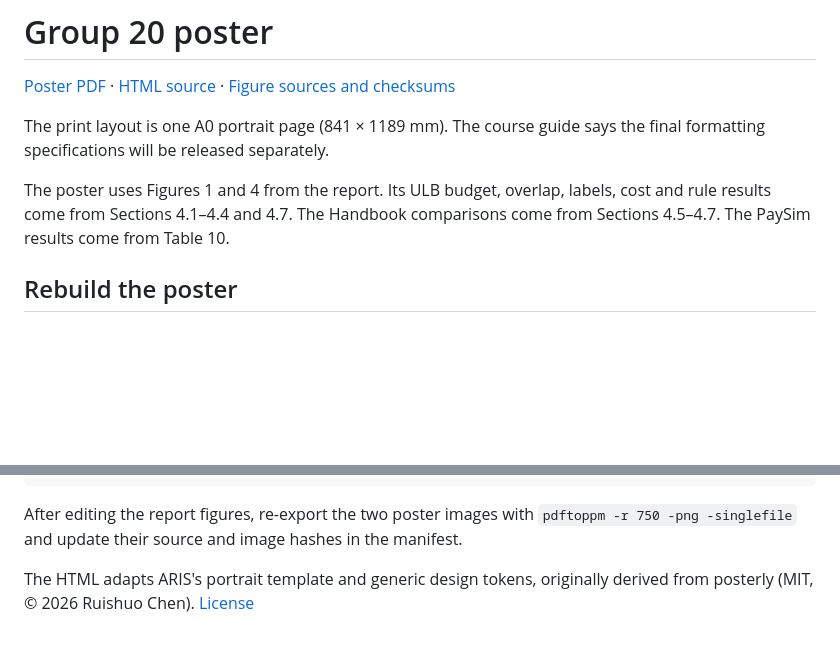
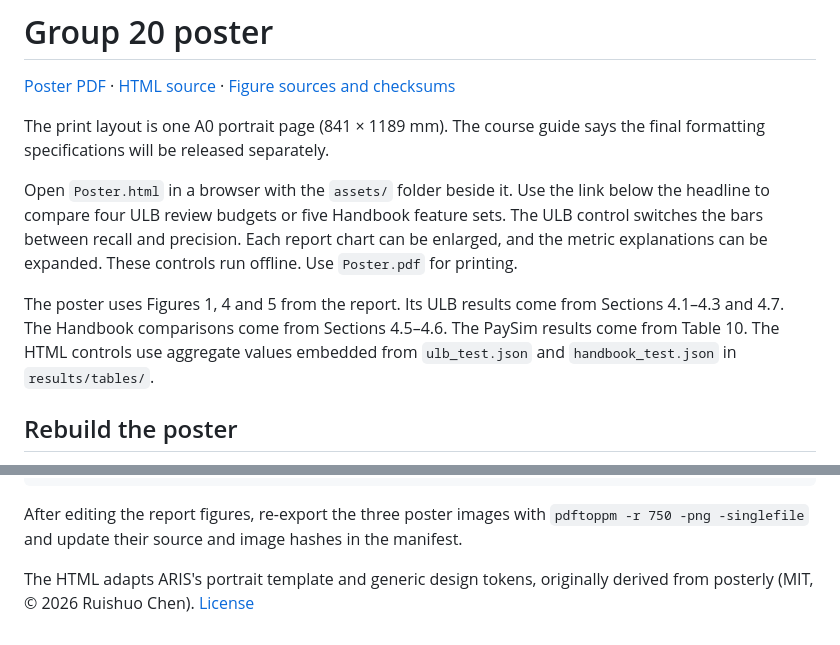
Before and after one commit to congrenhang-ship-it/AIAA3111-Group20, a Markdown page: poster/Poster.md, 2 parts joined by grey strips. Drawn GitHub-style; blank space fills up the shorter version.

````diff
--- a/poster/Poster.md
+++ b/poster/Poster.md
@@ -4,7 +4,9 @@
 
 The print layout is one A0 portrait page (841 × 1189 mm). The course guide says the final formatting specifications will be released separately.
 
-The poster uses Figures 1 and 4 from the report. Its ULB budget, overlap, labels, cost and rule results come from Sections 4.1–4.4 and 4.7. The Handbook comparisons come from Sections 4.5–4.7. The PaySim results come from Table 10.
+Open `Poster.html` in a browser with the `assets/` folder beside it. Use the link below the headline to compare four ULB review budgets or five Handbook feature sets. The ULB control switches the bars between recall and precision. Each report chart can be enlarged, and the metric explanations can be expanded. These controls run offline. Use `Poster.pdf` for printing.
+
+The poster uses Figures 1, 4 and 5 from the report. Its ULB results come from Sections 4.1–4.3 and 4.7. The Handbook comparisons come from Sections 4.5–4.6. The PaySim results come from Table 10. The HTML controls use aggregate values embedded from `ulb_test.json` and `handbook_test.json` in `results/tables/`.
 
 ## Rebuild the poster
 
@@ -21,6 +23,6 @@ python "$POSTER_SKILL/scripts/poster_check.py" verify-final poster/Poster.pdf \
   --from-html poster/Poster.html --max-size-mb 20
 ```
 
-After editing the report figures, re-export the two poster images with `pdftoppm -r 750 -png -singlefile` and update their source and image hashes in the manifest.
+After editing the report figures, re-export the three poster images with `pdftoppm -r 750 -png -singlefile` and update their source and image hashes in the manifest.
 
 The HTML adapts ARIS's portrait template and generic design tokens, originally derived from posterly (MIT, © 2026 Ruishuo Chen). [License](https://github.com/wanshuiyin/Auto-claude-code-research-in-sleep/blob/9f30e834d24a337dbdd06fb20a1150d4376dfa59/skills/paper-poster-html/LICENSES/posterly-MIT.txt)
````
Also changed, not shown: README.md (+1 -1 lines), TASKS.md (+1 -1 lines), poster/assets/stress.png (added), 4 other files.
